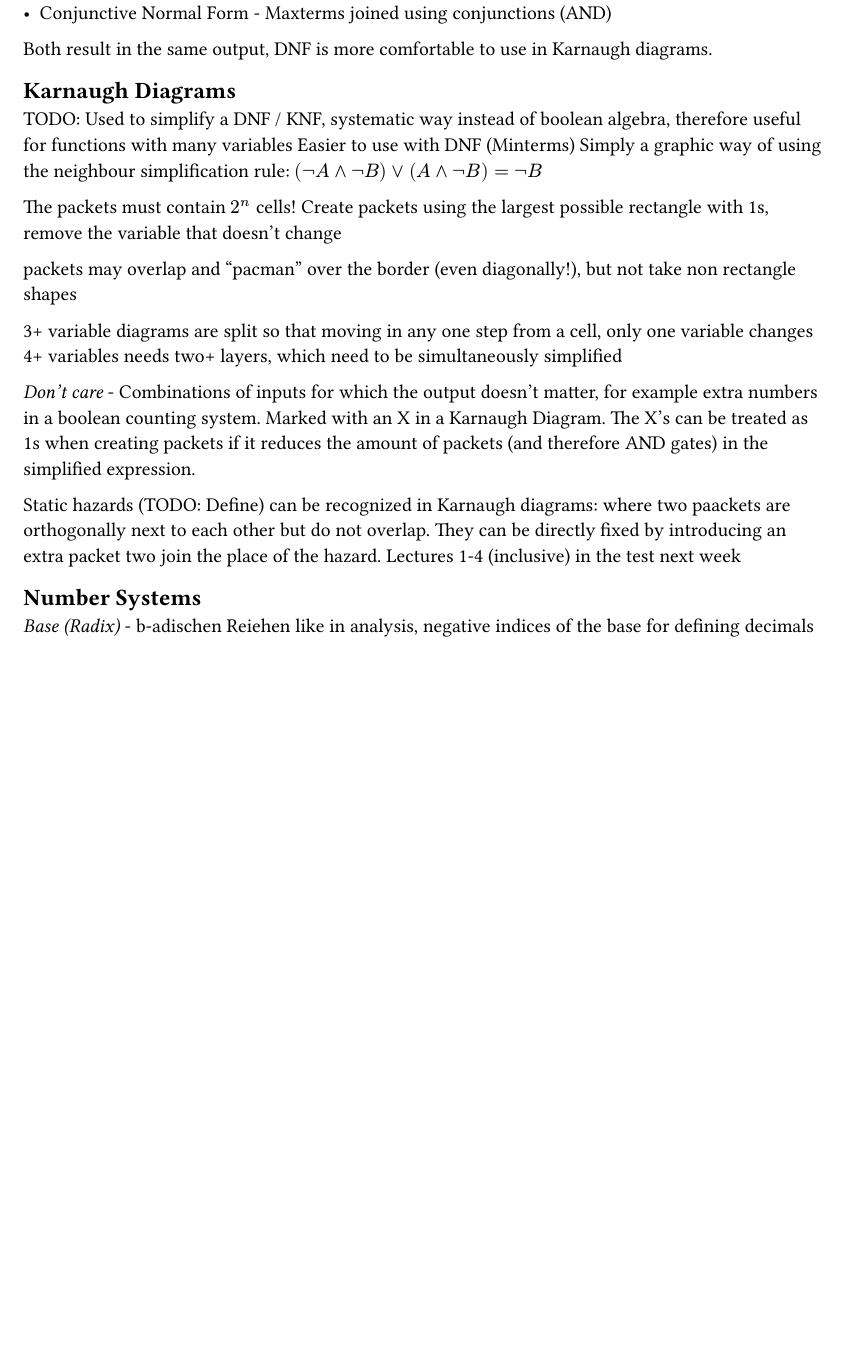
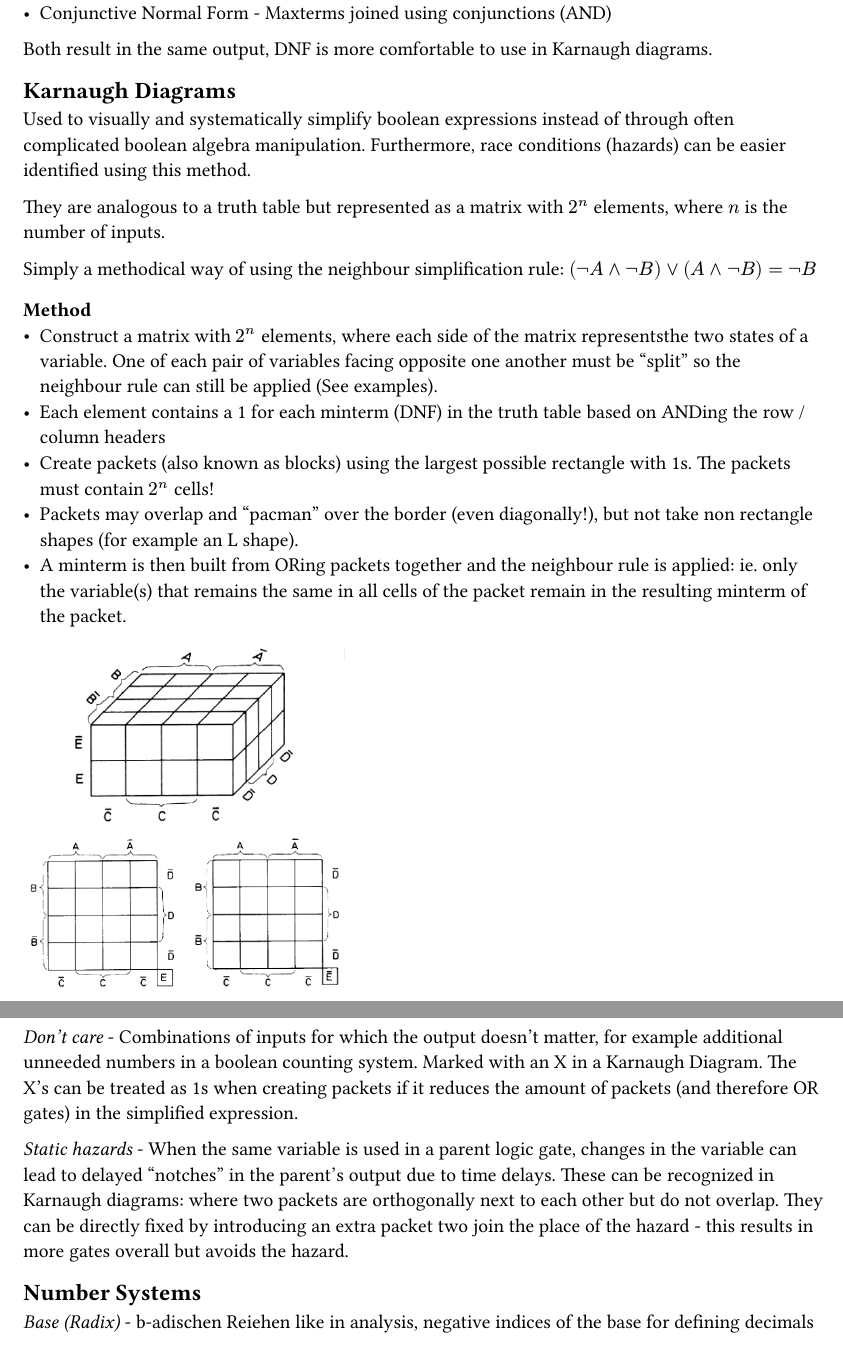
Before and after one commit to kalekdev/uni, a Typst document (semester-1/digitaltechnik/notes.typ): part of page 4 of 5 before the commit and two parts of pages 4 and 5 of 6 after it, the two joined at a grey line, cut so that both start at the same text, the shorter picture padded with empty space. The pictures show the PDF file semester-1/digitaltechnik/notes.pdf that the author committed with the source.

Commit message:
Karnaugh diagrams

```diff
--- a/semester-1/digitaltechnik/notes.typ
+++ b/semester-1/digitaltechnik/notes.typ
@@ -122,23 +122,25 @@ A way of expressing a boolean expression that can easily be determined from the
 Both result in the same output, DNF is more comfortable to use in Karnaugh diagrams.
 
 == Karnaugh Diagrams
-TODO: Used to simplify a DNF / KNF, systematic way instead of boolean algebra, therefore useful for functions with many variables
-Easier to use with DNF (Minterms)
-Simply a graphic way of using the neighbour simplification rule:
+Used to visually and systematically simplify boolean expressions instead of through often complicated boolean algebra manipulation. Furthermore, race conditions (hazards) can be easier identified using this method.
+
+They are analogous to a truth table but represented as a matrix with $2^n$ elements, where $n$ is the number of inputs.
+
+Simply a methodical way of using the neighbour simplification rule:
 $(not A and not B) or (A and not B) = not B$
 
-The packets must contain $2^n$ cells!
-Create packets using the largest possible rectangle with 1s, remove the variable that doesn't change
+=== Method
+- Construct a matrix with $2^n$ elements, where each side of the matrix representsthe two states of a variable. One of each pair of variables facing opposite one another must be "split" so the neighbour rule can still be applied (See examples).
+- Each element contains a 1 for each minterm (DNF) in the truth table based on ANDing the row / column headers
+- Create packets (also known as blocks) using the largest possible rectangle with 1s. The packets must contain $2^n$ cells!
+- Packets may overlap and "pacman" over the border (even diagonally!), but not take non rectangle shapes (for example an L shape).
+- A minterm is then built from ORing packets together and the neighbour rule is applied: ie. only the variable(s) that remains the same in all cells of the packet remain in the resulting minterm of the packet.
 
-packets may overlap and "pacman" over the border (even diagonally!), but not take non rectangle shapes
+#image("images/karnaugh-diagram-5.png", width: 40%)
 
-3+ variable diagrams are split so that moving in any one step from a cell, only one variable changes
-4+ variables needs two+ layers, which need to be simultaneously simplified
+_Don't care_ - Combinations of inputs for which the output doesn't matter, for example additional unneeded numbers in a boolean counting system. Marked with an X in a Karnaugh Diagram. The X's can be treated as 1s when creating packets if it reduces the amount of packets (and therefore OR gates) in the simplified expression.
 
-_Don't care_ - Combinations of inputs for which the output doesn't matter, for example extra numbers in a boolean counting system. Marked with an X in a Karnaugh Diagram. The X's can be treated as 1s when creating packets if it reduces the amount of packets (and therefore AND gates) in the simplified expression.
-
-Static hazards (TODO: Define) can be recognized in Karnaugh diagrams: where two paackets are orthogonally next to each other but do not overlap. They can be directly fixed by introducing an extra packet two join the place of the hazard.
-Lectures 1-4 (inclusive) in the test next week
+_Static hazards_ - When the same variable is used in a parent logic gate, changes in the variable can lead to delayed "notches" in the parent's output due to time delays. These can be recognized in Karnaugh diagrams: where two packets are orthogonally next to each other but do not overlap. They can be directly fixed by introducing an extra packet two join the place of the hazard - this results in more gates overall but avoids the hazard.
 
 == Number Systems
 _Base (Radix)_ - b-adischen Reiehen like in analysis, negative indices of the base for defining decimals
```
Also changed, not shown: semester-1/digitaltechnik/images/karnaugh-diagram-5.png (added), semester-1/digitaltechnik/notes.pdf.
